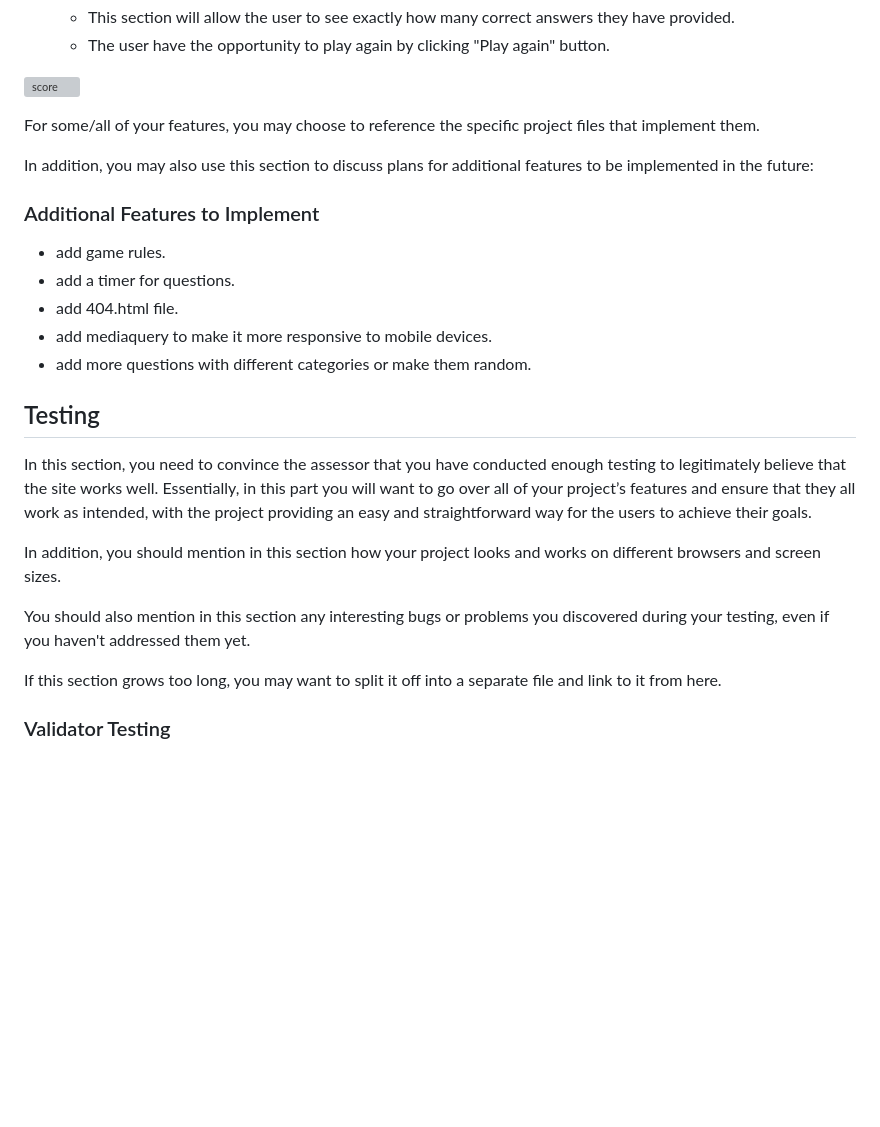
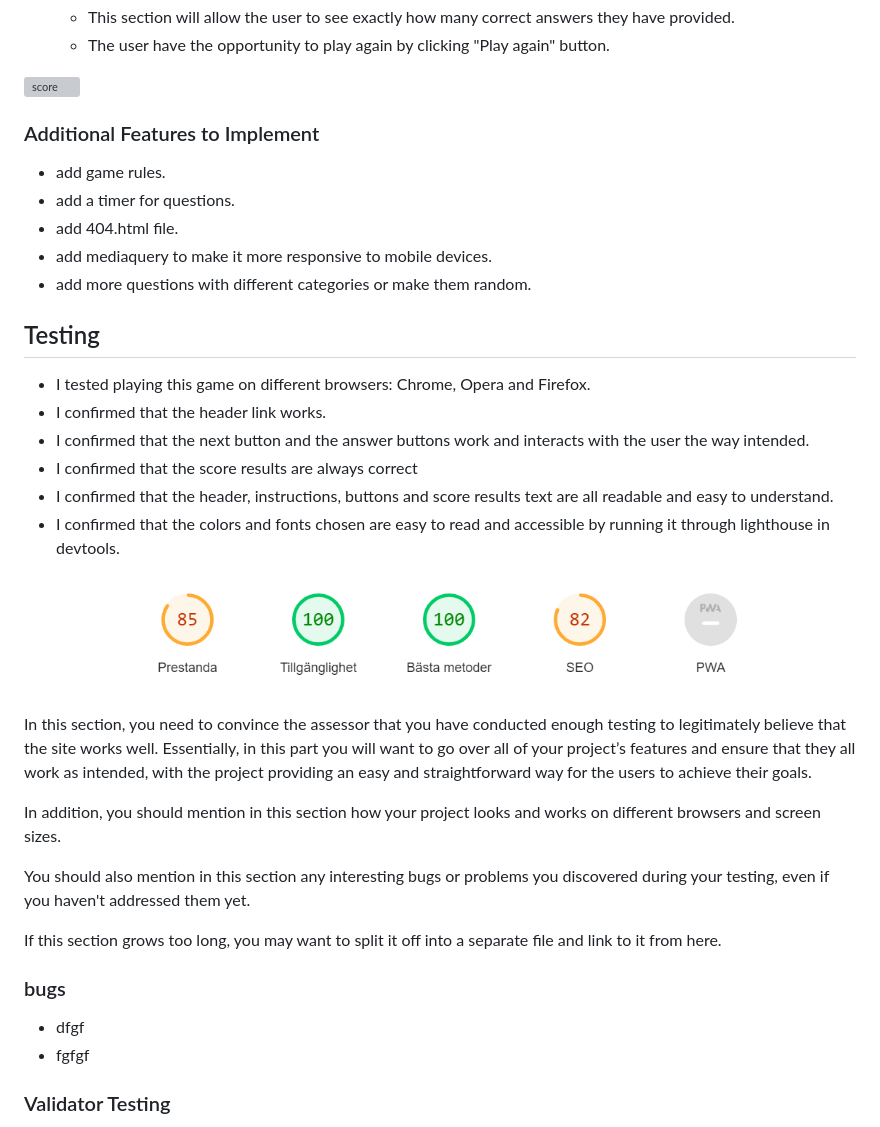
Before and after one commit to programmer-1991/quiz-app-PP2, a Markdown page: README.md, the part around the change. Drawn GitHub-style; pictures changed too: assets/images/lighthouse_testing.png (added); blank space fills up the shorter version; grey boxes are pictures that could not be loaded.

Commit message:
Add instructions to 'Testing' section

```diff
--- a/README.md
+++ b/README.md
@@ -34,19 +34,24 @@ Quiz-to-learn is a website that aims to show how pure JavaScript works in a real
 
 ![score]()
 
-For some/all of your features, you may choose to reference the specific project files that implement them.
-
-In addition, you may also use this section to discuss plans for additional features to be implemented in the future:
 
 ### Additional Features to Implement
-
-- add game rules.
-- add a timer for questions.
-- add 404.html file.
-- add mediaquery to make it more responsive to mobile devices.
-- add more questions with different categories or make them random.
+  - add game rules.
+  - add a timer for questions.
+  - add 404.html file.
+  - add mediaquery to make it more responsive to mobile devices.
+  - add more questions with different categories or make them random.
 
 ## Testing
+
+- I tested playing this game on different browsers: Chrome, Opera and Firefox.
+- I confirmed that the header link works.
+- I confirmed that the next button and the answer buttons work and interacts with the user the way intended.
+- I confirmed that the score results are always correct
+- I confirmed that the header, instructions, buttons and score results text are all readable and easy to understand.
+- I confirmed that the colors and fonts chosen are easy to read and accessible by running it through lighthouse in devtools.
+
+![lighthouse](assets/images/lighthouse_testing.png)
 
 In this section, you need to convince the assessor that you have conducted enough testing to legitimately believe that the site works well. Essentially, in this part you will want to go over all of your project’s features and ensure that they all work as intended, with the project providing an easy and straightforward way for the users to achieve their goals.
 
@@ -56,6 +61,9 @@ You should also mention in this section any interesting bugs or problems you dis
 
 If this section grows too long, you may want to split it off into a separate file and link to it from here.
 
+### bugs
+- dfgf
+- fgfgf
 
 ### Validator Testing
 
```
